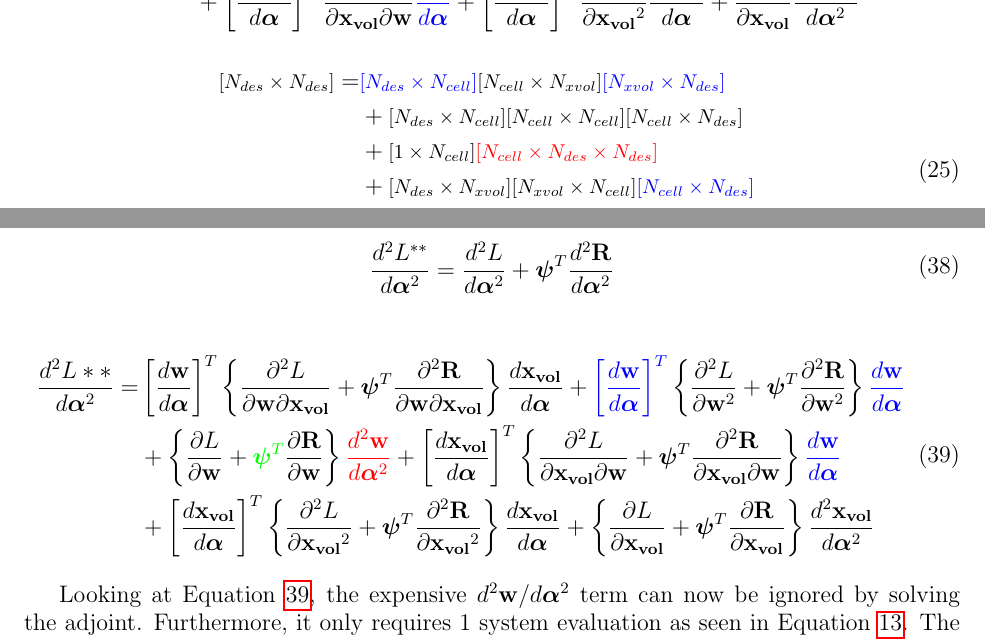
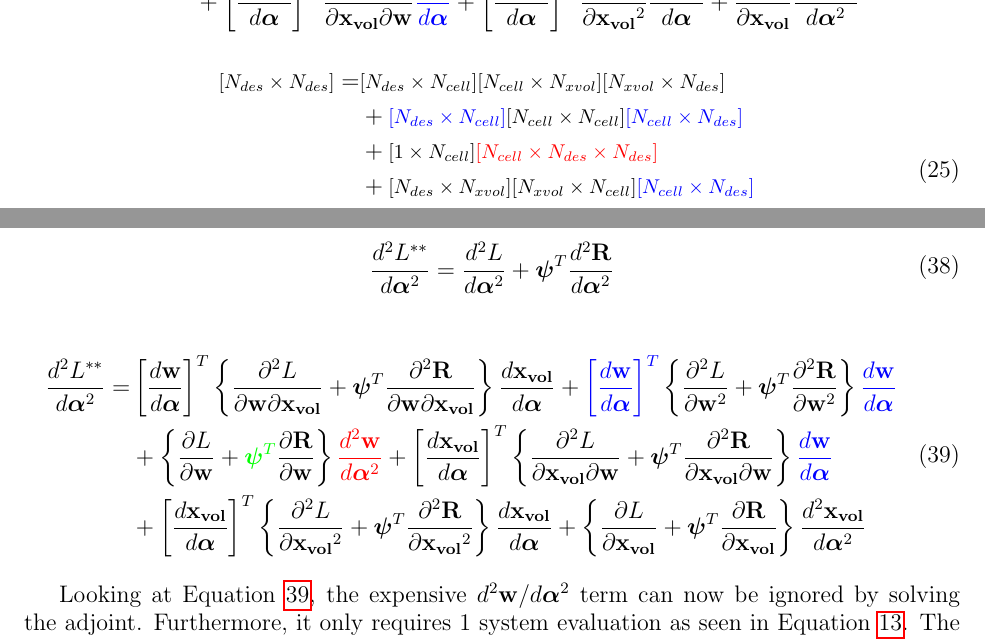
Before and after one commit to dougshidong/masters, a LaTeX document (derivations/derivations.tex): two parts of pages 5 and 9 of 9, joined at a grey line, cut so that both start at the same text. Compiled offline with pdfLaTeX.

Commit message:
Made corrections

```diff
--- a/derivations/derivations.tex
+++ b/derivations/derivations.tex
@@ -594,14 +594,14 @@ The term $d\bw/d\balfa$ requires the solution of Equation \ref{eq:dWdDes}, which
 	\nxn{\ndes}{\ndes}
 	=
 	&
-	\blue{\nxn{\ndes}{\ncell}}
+	\nxn{\ndes}{\ncell}
 	\nxn{\ncell}{\nxvol}
-	\blue{\nxn{\nxvol}{\ndes}}
+	\nxn{\nxvol}{\ndes}
 	\\&
 	+
-	\nxn{\ndes}{\ncell}
+	\blue{\nxn{\ndes}{\ncell}}
 	\nxn{\ncell}{\ncell}
-	\nxn{\ncell}{\ndes}
+	\blue{\nxn{\ncell}{\ndes}}
 	\\&
 	+
 	\nxn{1}{\ncell}
@@ -1051,7 +1051,7 @@ Equation \ref{eq:DDHessian} \& \ref{eq:ddRdDesdDes}.
 
 \begin{equation}
 \begin{split}
-	\DDt{L**}{\balfa}
+	\DDt{L^{**}}{\balfa}
 	=&
 	\trans{\Dt{\bw}{\balfa}}
 	\left\{
```
Also changed, not shown: derivations/derivations.tex (4 more changed lines).
